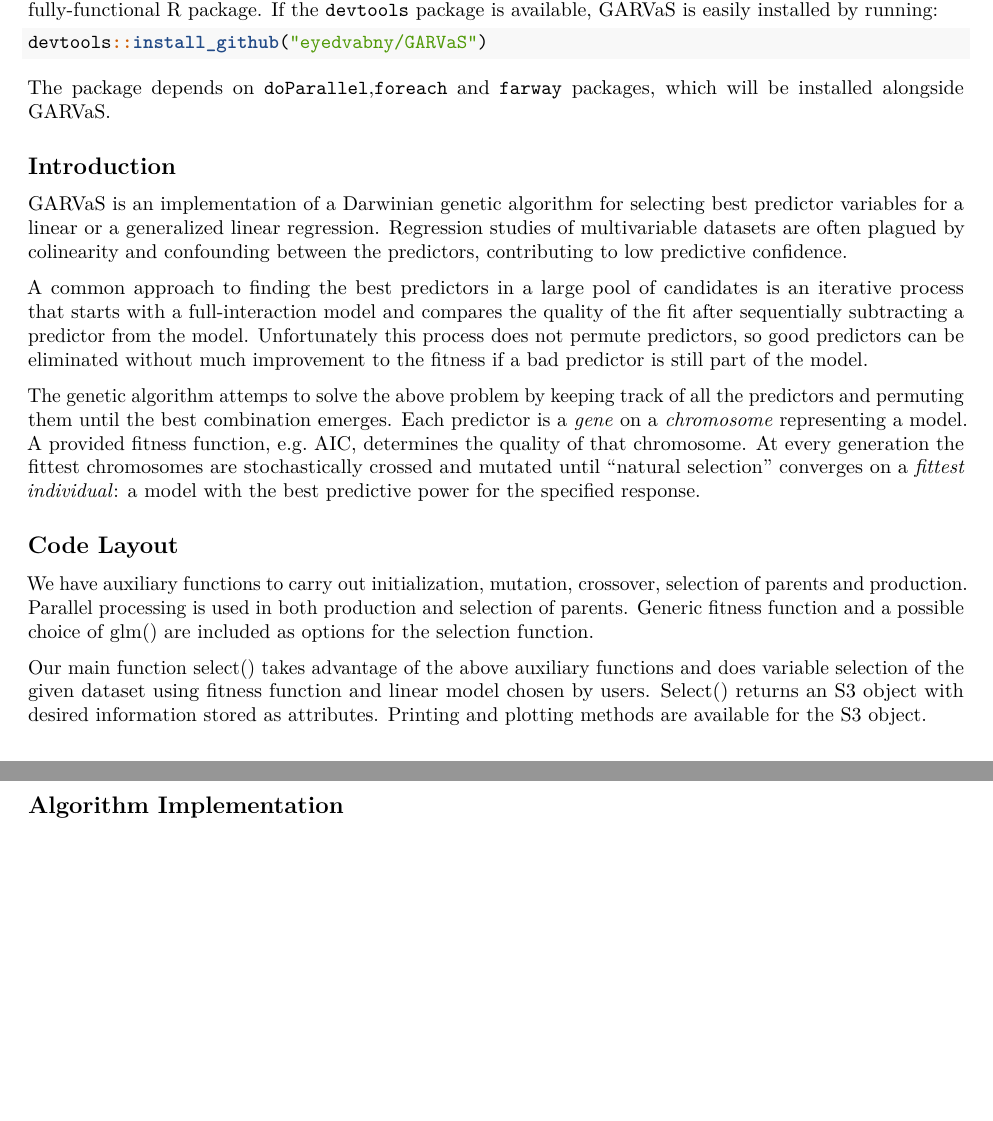
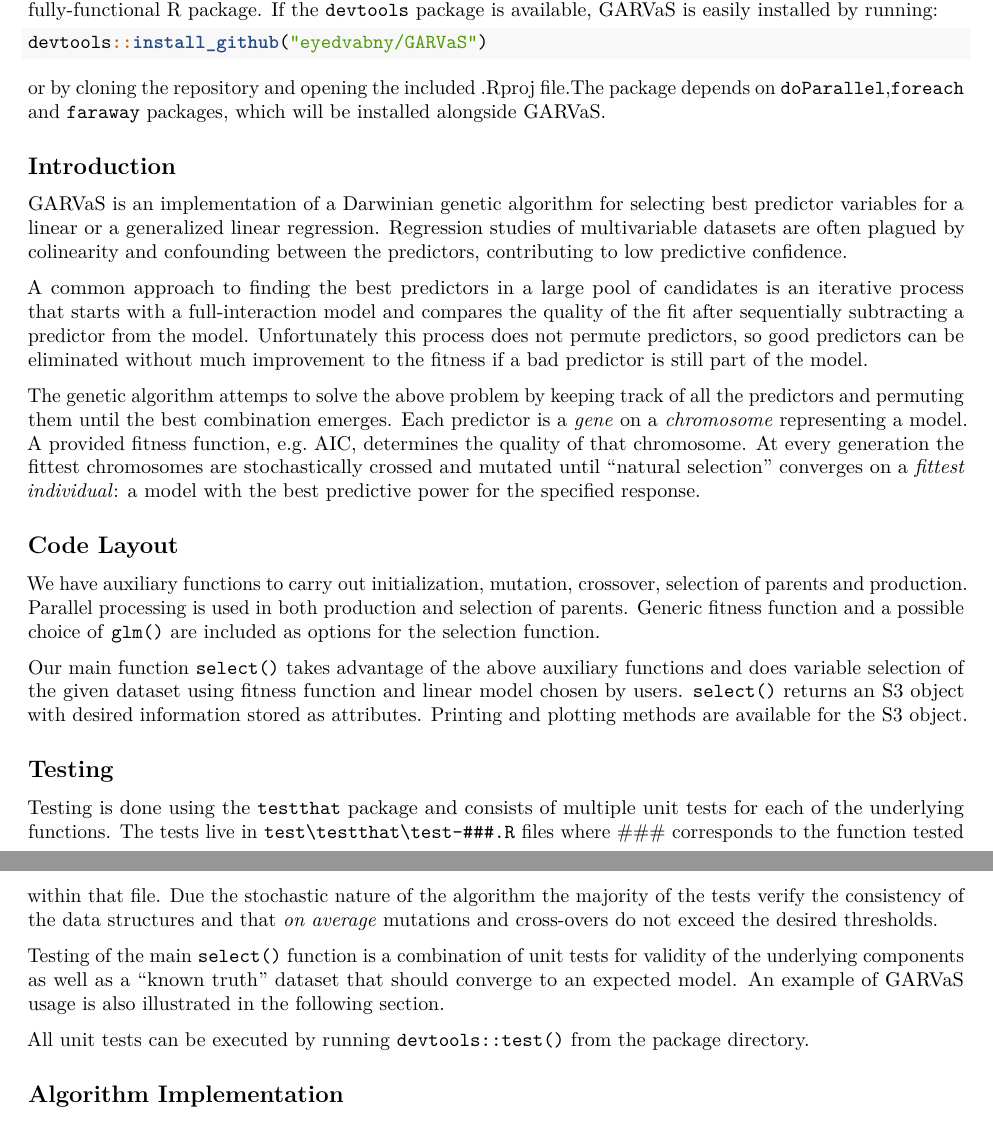
Before and after one commit to duke00x-junyuangao/GARVaS, an R Markdown document (vignettes/synopsis.Rmd): two parts of pages 1 and 2 of 4 before the commit and two parts of pages 1 and 2 of 5 after it, joined at a grey line, cut so that both start at the same text, the shorter picture padded with empty space. Rendered offline with R 4.5, knitr and Pandoc, then LaTeX, with nearby package versions; code that draws random numbers runs with fixed seeds of ours; some code elsewhere in the file could not run offline.

Commit message:
Added the testing section

````diff
--- a/vignettes/synopsis.Rmd
+++ b/vignettes/synopsis.Rmd
@@ -22,7 +22,7 @@ The source code is available on GitHub at https://github.com/eyedvabny/GARVaS an
 devtools::install_github("eyedvabny/GARVaS")
 ```
 
-The package depends on `doParallel`,`foreach` and `farway` packages, which will be installed alongside GARVaS.
+or by cloning the repository and opening the included .Rproj file.The package depends on `doParallel`,`foreach` and `faraway` packages, which will be installed alongside GARVaS.
 
 ## Introduction
 
@@ -34,11 +34,17 @@ The genetic algorithm attemps to solve the above problem by keeping track of all
 
 ## Code Layout
 
-We have auxiliary functions to carry out initialization, mutation, crossover, selection of parents and production. Parallel processing is used in both production and selection of parents. Generic fitness function and a possible choice of glm() are included as options for the selection function.
+We have auxiliary functions to carry out initialization, mutation, crossover, selection of parents and production. Parallel processing is used in both production and selection of parents. Generic fitness function and a possible choice of `glm()` are included as options for the selection function.
 
-Our main function select() takes advantage of the above auxiliary functions and does variable selection of the given dataset using fitness function and linear model chosen by users. Select() returns an S3 object with desired information stored as attributes. Printing and plotting methods are available for the S3 object.
+Our main function `select()` takes advantage of the above auxiliary functions and does variable selection of the given dataset using fitness function and linear model chosen by users. `select()` returns an S3 object with desired information stored as attributes. Printing and plotting methods are available for the S3 object.
 
 ## Testing
+
+Testing is done using the `testthat` package and consists of multiple unit tests for each of the underlying functions. The tests live in `test\testthat\test-###.R` files where ### corresponds to the function tested within that file. Due the stochastic nature of the algorithm the majority of the tests verify the consistency of the data structures and that _on average_ mutations and cross-overs do not exceed the desired thresholds.
+
+Testing of the main `select()` function is a combination of unit tests for validity of the underlying components as well as a "known truth" dataset that should converge to an expected model. An example of GARVaS usage is also illustrated in the following section.
+
+All unit tests can be executed by running `devtools::test()` from the package directory.
 
 ## Algorithm Implementation
 
````
